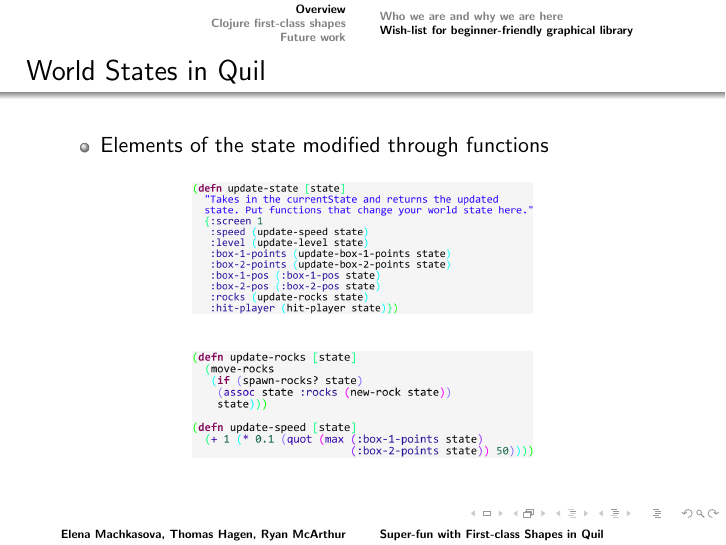
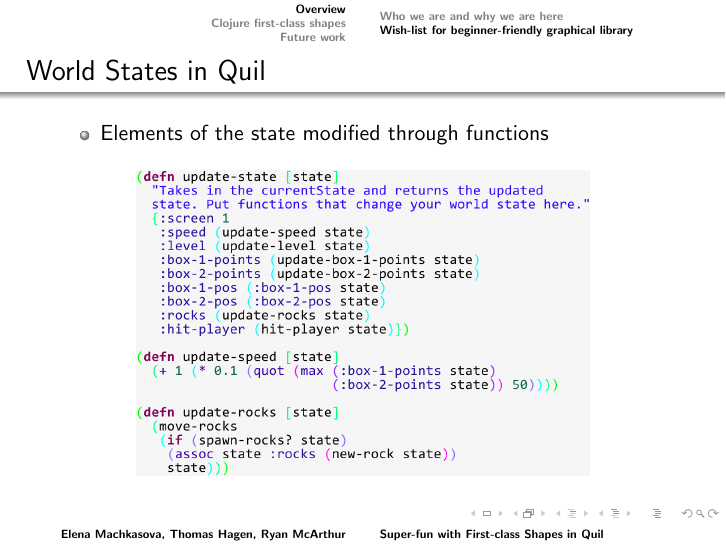
Before and after one commit to Clojure-Intro-Course/FirstClassObjectsClojureConjPresentation, LaTeX slides (Presentation.tex): page 10 of 29. Compiled offline with pdfLaTeX.

Commit message:
added more changed pictures

```diff
--- a/Presentation.tex
+++ b/Presentation.tex
@@ -159,10 +159,7 @@ world state $\rightarrow$ image
 		\item Elements of the state modified through functions
 	\end{itemize}
 	\begin{figure}
-		\includegraphics[width=6cm]{PresentationImages/updateCode.png}
-	\end{figure}
-	\begin{figure}
-		\includegraphics[width=6cm]{PresentationImages/updateFunctionsCode.png}
+		\includegraphics[width=8cm]{PresentationImages/updateCode.png}
 	\end{figure}
 \end{frame}
 
```
Also changed, not shown: PresentationImages/quilGreenRect.png, PresentationImages/setupCode.png, PresentationImages/updateCode.png.
